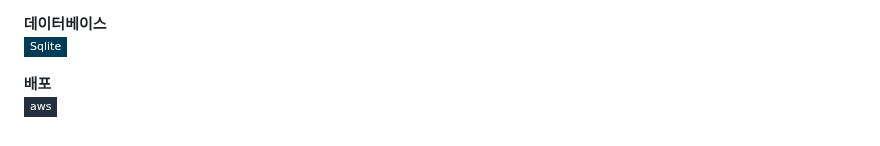
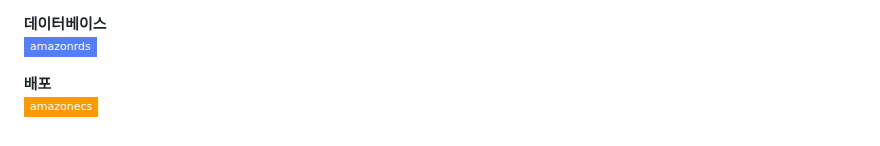
Before and after one commit to LimYeri/HIHU-3.0, a Markdown page: README.md, the part around one of its changes. Drawn GitHub-style; badges without logos.

```diff
--- a/README.md
+++ b/README.md
@@ -99,7 +98,7 @@
 <img src="https://img.shields.io/badge/Django-092E20?style=flat-square&logo=django&logoColor=white"/> <br>
 
 **데이터베이스**<br>
-<img src="https://img.shields.io/badge/Sqlite-003B57?style=flat-square&logo=Sqlite&logoColor=white">
+<img src="https://img.shields.io/badge/amazonrds-527FFF?style=flat-square&logo=amazonrds&logoColor=white">
 
 **배포**<br>
-<img src="https://img.shields.io/badge/aws-232F3E?style=flat-square&logo=aws&logoColor=white">
+<img src="https://img.shields.io/badge/amazonecs-FF9900?style=flat-square&logo=amazonecs&logoColor=white">
```
Also changed, not shown: other parts of README.md (+0 -1 lines).
